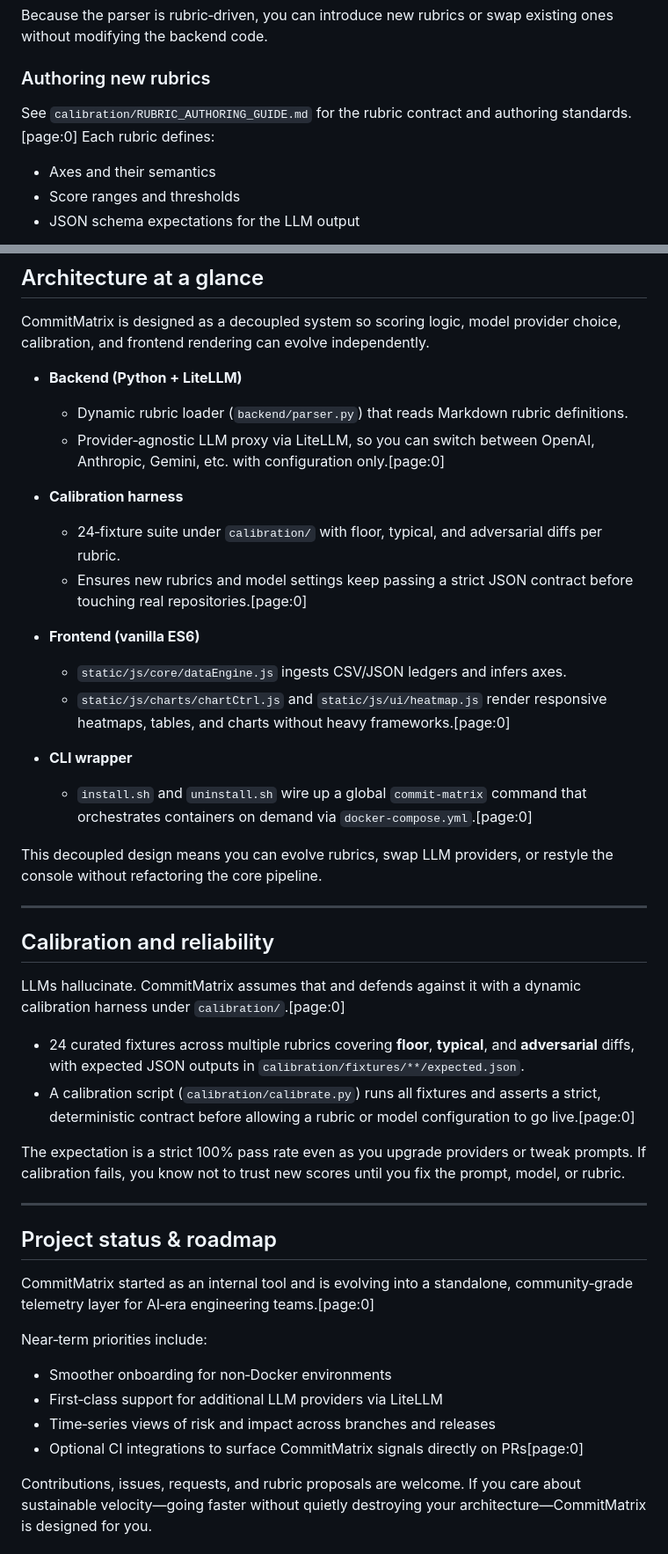
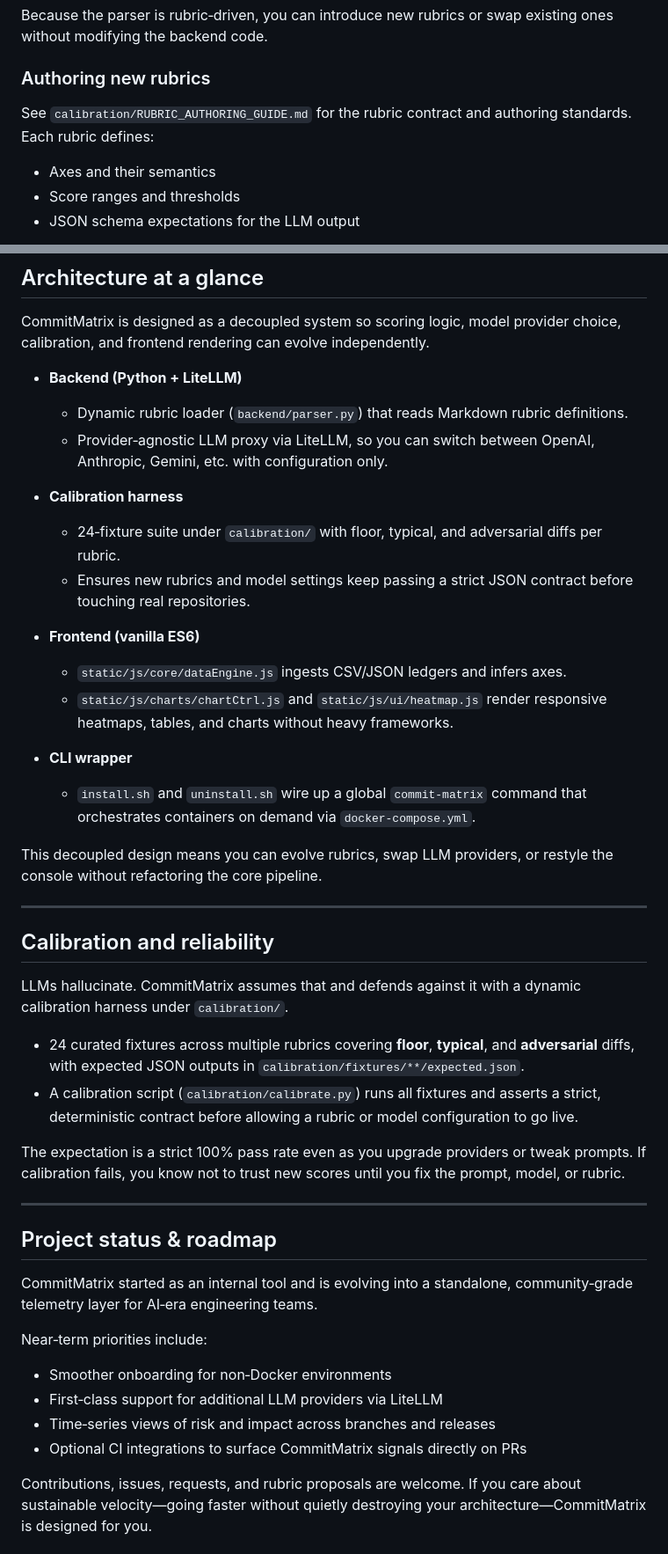
Before and after one commit to oliverpecha/commit-matrix, a Markdown page: README.md, 2 parts joined by grey strips. Shown at 88% size. GitHub-like rendering.

```diff
--- a/README.md
+++ b/README.md
@@ -132,7 +132,7 @@ Because the parser is rubric‑driven, you can introduce new rubrics or swap exi
 
 ### Authoring new rubrics
 
-See `calibration/RUBRIC_AUTHORING_GUIDE.md` for the rubric contract and authoring standards.[page:0] Each rubric defines:
+See `calibration/RUBRIC_AUTHORING_GUIDE.md` for the rubric contract and authoring standards. Each rubric defines:
 
 - Axes and their semantics
 - Score ranges and thresholds
@@ -148,18 +148,18 @@ CommitMatrix is designed as a decoupled system so scoring logic, model provider
 
 - **Backend (Python + LiteLLM)**
   - Dynamic rubric loader (`backend/parser.py`) that reads Markdown rubric definitions.
-  - Provider‑agnostic LLM proxy via LiteLLM, so you can switch between OpenAI, Anthropic, Gemini, etc. with configuration only.[page:0]
+  - Provider‑agnostic LLM proxy via LiteLLM, so you can switch between OpenAI, Anthropic, Gemini, etc. with configuration only.
 
 - **Calibration harness**
   - 24‑fixture suite under `calibration/` with floor, typical, and adversarial diffs per rubric.
-  - Ensures new rubrics and model settings keep passing a strict JSON contract before touching real repositories.[page:0]
+  - Ensures new rubrics and model settings keep passing a strict JSON contract before touching real repositories.
 
 - **Frontend (vanilla ES6)**
   - `static/js/core/dataEngine.js` ingests CSV/JSON ledgers and infers axes.
-  - `static/js/charts/chartCtrl.js` and `static/js/ui/heatmap.js` render responsive heatmaps, tables, and charts without heavy frameworks.[page:0]
+  - `static/js/charts/chartCtrl.js` and `static/js/ui/heatmap.js` render responsive heatmaps, tables, and charts without heavy frameworks.
 
 - **CLI wrapper**
-  - `install.sh` and `uninstall.sh` wire up a global `commit-matrix` command that orchestrates containers on demand via `docker-compose.yml`.[page:0]
+  - `install.sh` and `uninstall.sh` wire up a global `commit-matrix` command that orchestrates containers on demand via `docker-compose.yml`.
 
 This decoupled design means you can evolve rubrics, swap LLM providers, or restyle the console without refactoring the core pipeline.
 
@@ -167,10 +167,10 @@ This decoupled design means you can evolve rubrics, swap LLM providers, or resty
 
 ## Calibration and reliability
 
-LLMs hallucinate. CommitMatrix assumes that and defends against it with a dynamic calibration harness under `calibration/`.[page:0]
+LLMs hallucinate. CommitMatrix assumes that and defends against it with a dynamic calibration harness under `calibration/`.
 
 - 24 curated fixtures across multiple rubrics covering **floor**, **typical**, and **adversarial** diffs, with expected JSON outputs in `calibration/fixtures/**/expected.json`.
-- A calibration script (`calibration/calibrate.py`) runs all fixtures and asserts a strict, deterministic contract before allowing a rubric or model configuration to go live.[page:0]
+- A calibration script (`calibration/calibrate.py`) runs all fixtures and asserts a strict, deterministic contract before allowing a rubric or model configuration to go live.
 
 The expectation is a strict 100% pass rate even as you upgrade providers or tweak prompts. If calibration fails, you know not to trust new scores until you fix the prompt, model, or rubric.
 
@@ -178,14 +178,14 @@ The expectation is a strict 100% pass rate even as you upgrade providers or twea
 
 ## Project status & roadmap
 
-CommitMatrix started as an internal tool and is evolving into a standalone, community‑grade telemetry layer for AI‑era engineering teams.[page:0]
+CommitMatrix started as an internal tool and is evolving into a standalone, community‑grade telemetry layer for AI‑era engineering teams.
 
 Near‑term priorities include:
 
 - Smoother onboarding for non‑Docker environments
 - First‑class support for additional LLM providers via LiteLLM
 - Time‑series views of risk and impact across branches and releases
-- Optional CI integrations to surface CommitMatrix signals directly on PRs[page:0]
+- Optional CI integrations to surface CommitMatrix signals directly on PRs
 
 Contributions, issues, requests, and rubric proposals are welcome. If you care about sustainable velocity—going faster without quietly destroying your architecture—CommitMatrix is designed for you.
 
```
Also changed, not shown: other parts of README.md (+11 -11 lines).
